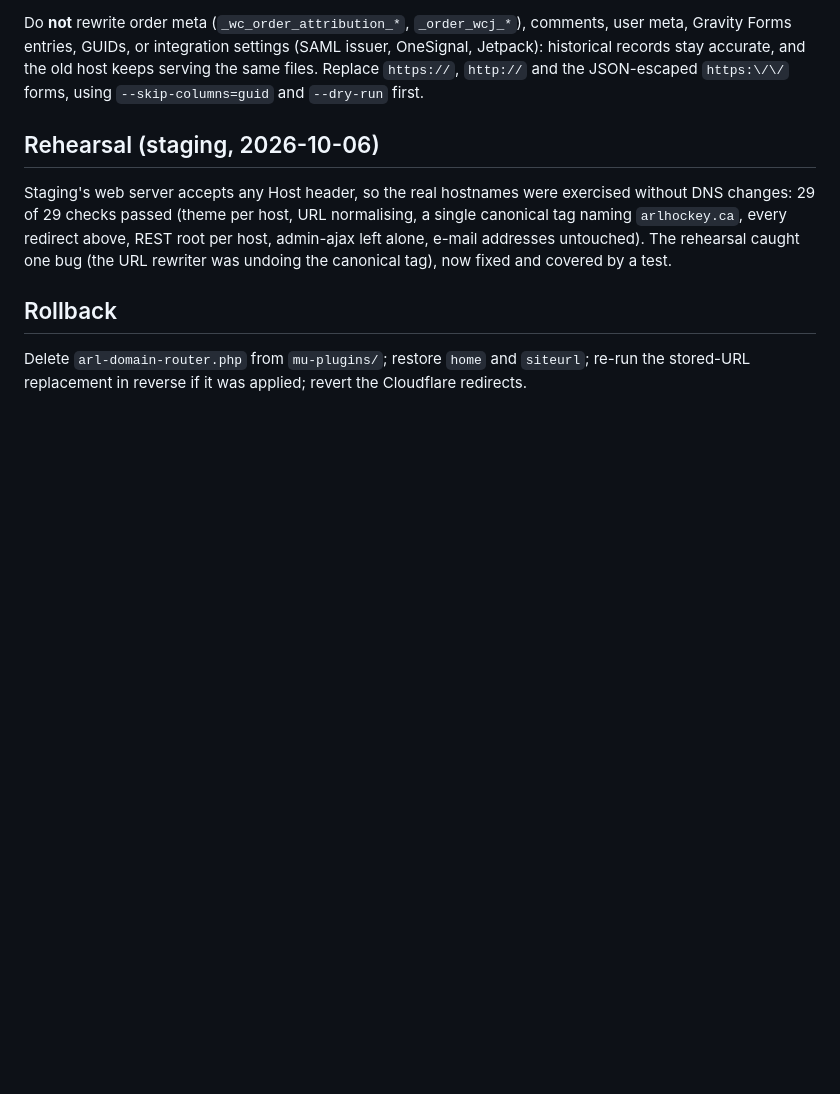
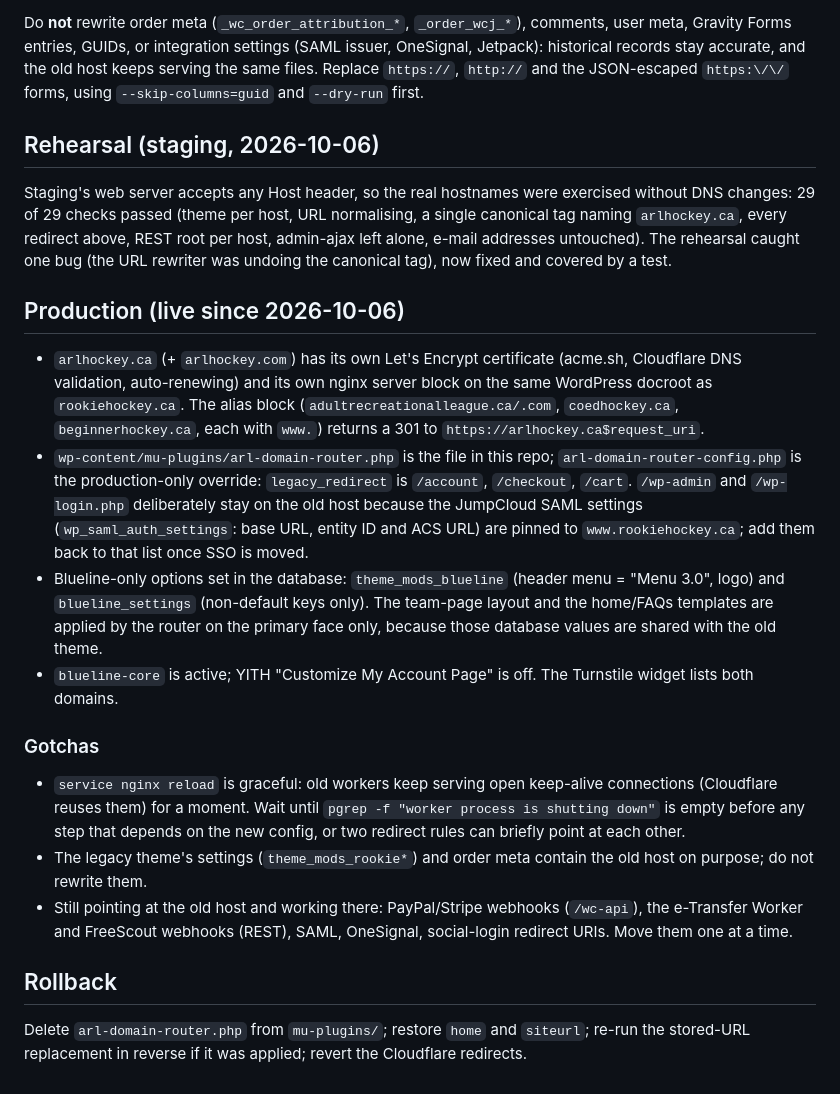
Before and after one commit to lusky3/arl-blueline, a Markdown page: docs/DOMAINS.md, the part around the change. Rendered like a GitHub page; blank space fills up the shorter version.

Commit message:
docs(domains): production state, SAML exception, nginx reload gotcha
Co-Authored-By: Claude Sonnet 5.5 <noreply@anthropic.com>
Claude-Session: https://claude.ai/code/session_01AACHzmqK22xXprSCMjiURo

```diff
--- a/docs/DOMAINS.md
+++ b/docs/DOMAINS.md
@@ -56,6 +56,30 @@ Staging's web server accepts any Host header, so the real hostnames were exercis
 redirect above, REST root per host, admin-ajax left alone, e-mail addresses untouched). The rehearsal caught one
 bug (the URL rewriter was undoing the canonical tag), now fixed and covered by a test.
 
+## Production (live since 2026-10-06)
+
+- `arlhockey.ca` (+ `arlhockey.com`) has its own Let's Encrypt certificate (acme.sh, Cloudflare DNS validation,
+  auto-renewing) and its own nginx server block on the same WordPress docroot as `rookiehockey.ca`. The
+  alias block (`adultrecreationalleague.ca/.com`, `coedhockey.ca`, `beginnerhockey.ca`, each with `www.`)
+  returns a 301 to `https://arlhockey.ca$request_uri`.
+- `wp-content/mu-plugins/arl-domain-router.php` is the file in this repo; `arl-domain-router-config.php` is the
+  production-only override: `legacy_redirect` is `/account`, `/checkout`, `/cart`. `/wp-admin` and `/wp-login.php`
+  deliberately stay on the old host because the JumpCloud SAML settings (`wp_saml_auth_settings`: base URL, entity
+  ID and ACS URL) are pinned to `www.rookiehockey.ca`; add them back to that list once SSO is moved.
+- Blueline-only options set in the database: `theme_mods_blueline` (header menu = "Menu 3.0", logo) and
+  `blueline_settings` (non-default keys only). The team-page layout and the home/FAQs templates are applied by the
+  router on the primary face only, because those database values are shared with the old theme.
+- `blueline-core` is active; YITH "Customize My Account Page" is off. The Turnstile widget lists both domains.
+
+### Gotchas
+
+- `service nginx reload` is graceful: old workers keep serving open keep-alive connections (Cloudflare reuses them)
+  for a moment. Wait until `pgrep -f "worker process is shutting down"` is empty before any step that depends on
+  the new config, or two redirect rules can briefly point at each other.
+- The legacy theme's settings (`theme_mods_rookie*`) and order meta contain the old host on purpose; do not rewrite them.
+- Still pointing at the old host and working there: PayPal/Stripe webhooks (`/wc-api`), the e-Transfer Worker and
+  FreeScout webhooks (REST), SAML, OneSignal, social-login redirect URIs. Move them one at a time.
+
 ## Rollback
 
 Delete `arl-domain-router.php` from `mu-plugins/`; restore `home` and `siteurl`; re-run the stored-URL replacement
```
